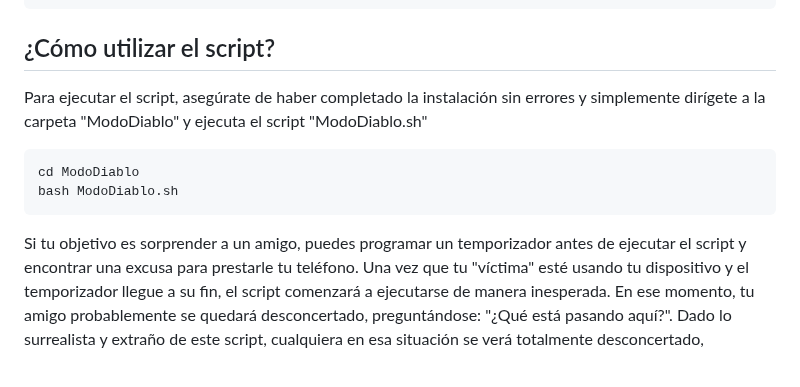
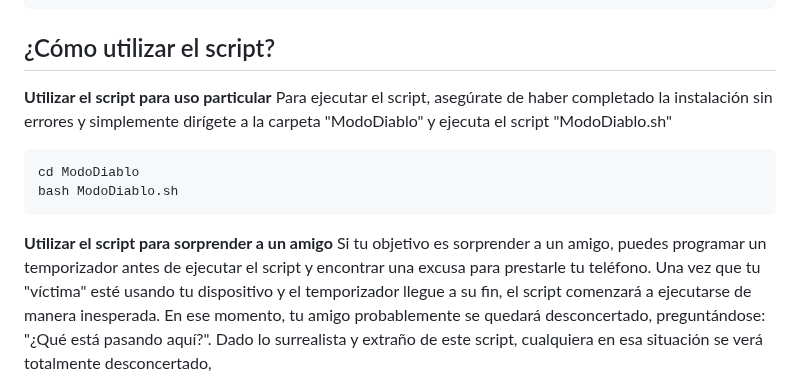
Before and after one commit to MckRules156/ModoDiablo, a Markdown page: README.md, the part around one of its changes. GitHub-like rendering.

````diff
--- a/README.md
+++ b/README.md
@@ -78,6 +78,7 @@ pkg update && pkg upgrade -y
 
 ## ¿Cómo utilizar el script?
 
+**Utilizar el script para uso particular**
 Para ejecutar el script, asegúrate de haber completado la instalación sin errores y simplemente dirígete a la carpeta "ModoDiablo" y ejecuta el script "ModoDiablo.sh"
 
 ```bash
@@ -85,6 +86,7 @@ cd ModoDiablo
 bash ModoDiablo.sh
 ```
 
+**Utilizar el script para sorprender a un amigo**
 Si tu objetivo es sorprender a un amigo, puedes programar un temporizador antes de ejecutar el script y encontrar una excusa para prestarle tu teléfono. Una vez que tu "víctima" esté usando tu dispositivo y el temporizador llegue a su fin, el script comenzará a ejecutarse de manera inesperada. En ese momento, tu amigo probablemente se quedará desconcertado, preguntándose: "¿Qué está pasando aquí?". Dado lo surrealista y extraño de este script, cualquiera en esa situación se verá totalmente desconcertado,
 
 Para ello puedes ejecutar el siguiente comando: (Permite que Termux pueda ejecutarse en segundo plano y programa un temporizador de 1 minuto antes de iniciar el script)
````
Also changed, not shown: other parts of README.md (+1 -1 lines).
